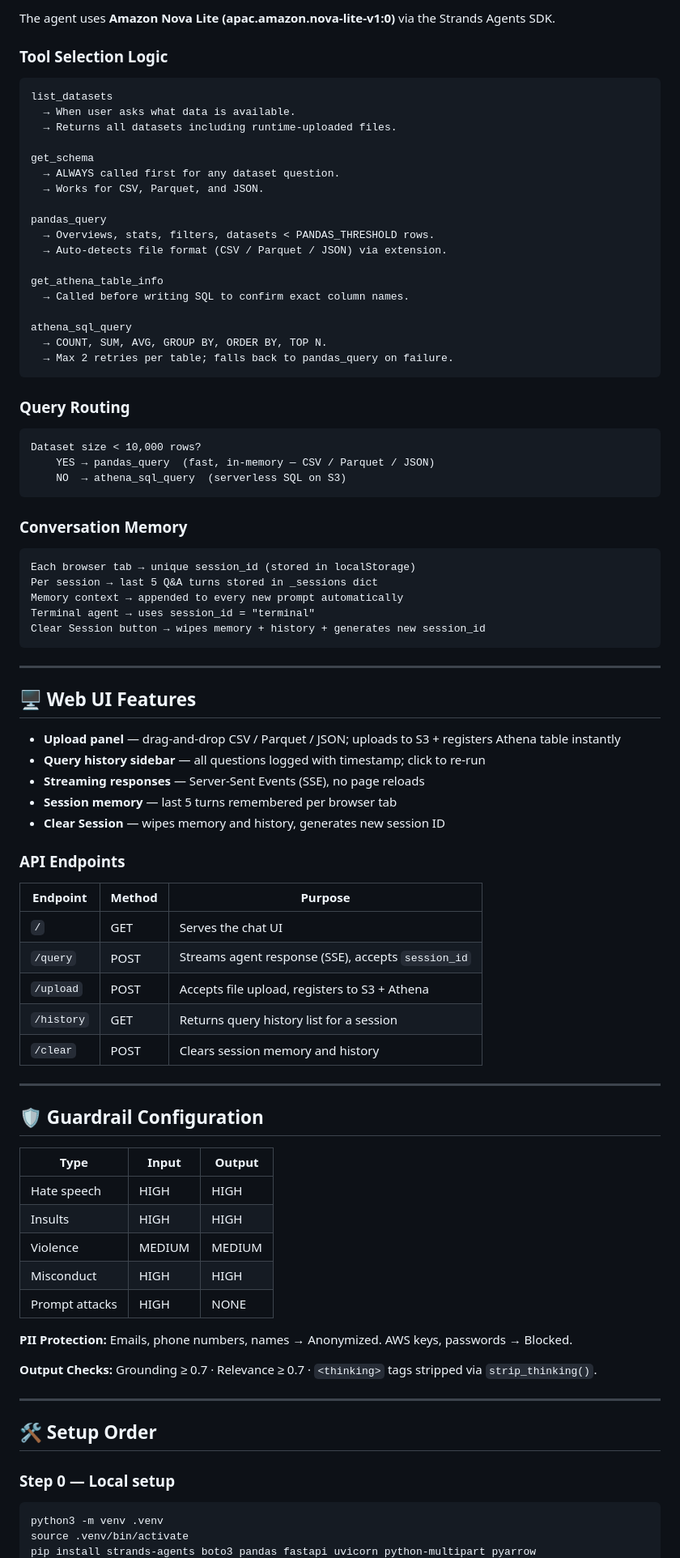
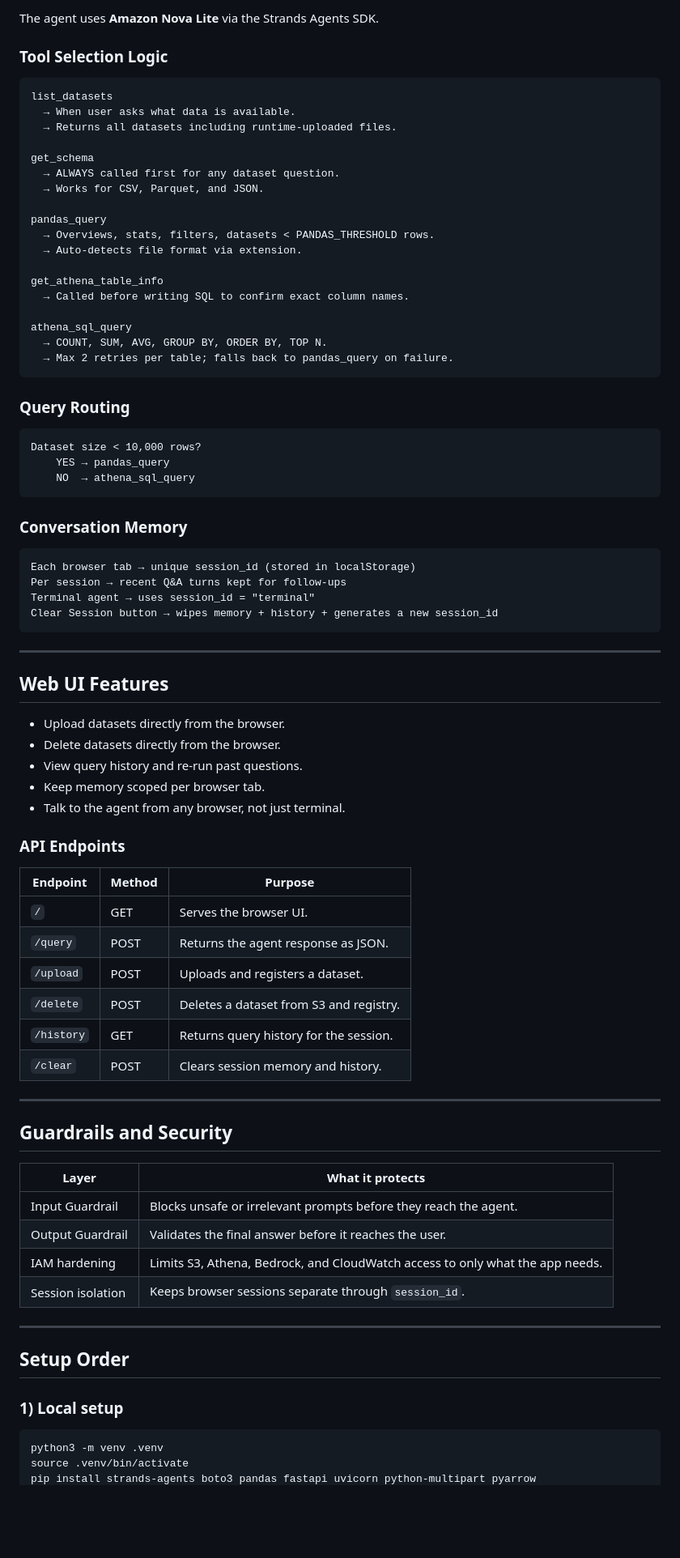
Before and after one commit to kkaustav/nl-query-agent, a Markdown page: README.md, the part around one of its changes. Shown at 81% size. Drawn GitHub-style; blank space fills up the shorter version.

````diff
--- a/README.md
+++ b/README.md
@@ -217,5 +244,5 @@ nl-query-agent/
 
-The agent uses **Amazon Nova Lite (apac.amazon.nova-lite-v1:0)** via the Strands Agents SDK.
+The agent uses **Amazon Nova Lite** via the Strands Agents SDK.
 
 ### Tool Selection Logic
 
@@ -230,7 +257,7 @@ get_schema
 
 pandas_query
   → Overviews, stats, filters, datasets < PANDAS_THRESHOLD rows.
-  → Auto-detects file format (CSV / Parquet / JSON) via extension.
+  → Auto-detects file format via extension.
 
 get_athena_table_info
   → Called before writing SQL to confirm exact column names.
@@ -244,61 +271,56 @@ athena_sql_query
 
 ```text
 Dataset size < 10,000 rows?
-    YES → pandas_query  (fast, in-memory — CSV / Parquet / JSON)
-    NO  → athena_sql_query  (serverless SQL on S3)
+    YES → pandas_query
+    NO  → athena_sql_query
 ```
 
 ### Conversation Memory
 
 ```text
 Each browser tab → unique session_id (stored in localStorage)
-Per session → last 5 Q&A turns stored in _sessions dict
-Memory context → appended to every new prompt automatically
+Per session → recent Q&A turns kept for follow-ups
 Terminal agent → uses session_id = "terminal"
-Clear Session button → wipes memory + history + generates new session_id
+Clear Session button → wipes memory + history + generates a new session_id
 ```
 
 ---
 
-## 🖥️ Web UI Features
+## Web UI Features
 
-- **Upload panel** — drag-and-drop CSV / Parquet / JSON; uploads to S3 + registers Athena table instantly
-- **Query history sidebar** — all questions logged with timestamp; click to re-run
-- **Streaming responses** — Server-Sent Events (SSE), no page reloads
-- **Session memory** — last 5 turns remembered per browser tab
-- **Clear Session** — wipes memory and history, generates new session ID
+- Upload datasets directly from the browser.
+- Delete datasets directly from the browser.
+- View query history and re-run past questions.
+- Keep memory scoped per browser tab.
+- Talk to the agent from any browser, not just terminal.
 
 ### API Endpoints
 
 | Endpoint | Method | Purpose |
-|----------|--------|---------|
-| `/` | GET | Serves the chat UI |
-| `/query` | POST | Streams agent response (SSE), accepts `session_id` |
-| `/upload` | POST | Accepts file upload, registers to S3 + Athena |
-| `/history` | GET | Returns query history list for a session |
-| `/clear` | POST | Clears session memory and history |
+|---|---|---|
+| `/` | GET | Serves the browser UI. |
+| `/query` | POST | Returns the agent response as JSON. |
+| `/upload` | POST | Uploads and registers a dataset. |
+| `/delete` | POST | Deletes a dataset from S3 and registry. |
+| `/history` | GET | Returns query history for the session. |
+| `/clear` | POST | Clears session memory and history. |
 
 ---
 
-## 🛡️ Guardrail Configuration
+## Guardrails and Security
 
-| Type | Input | Output |
-|------|-------|--------|
-| Hate speech | HIGH | HIGH |
-| Insults | HIGH | HIGH |
-| Violence | MEDIUM | MEDIUM |
-| Misconduct | HIGH | HIGH |
-| Prompt attacks | HIGH | NONE |
-
-**PII Protection:** Emails, phone numbers, names → Anonymized. AWS keys, passwords → Blocked.
-
-**Output Checks:** Grounding ≥ 0.7 · Relevance ≥ 0.7 · `<thinking>` tags stripped via `strip_thinking()`.
+| Layer | What it protects |
+|---|---|
+| Input Guardrail | Blocks unsafe or irrelevant prompts before they reach the agent. |
+| Output Guardrail | Validates the final answer before it reaches the user. |
+| IAM hardening | Limits S3, Athena, Bedrock, and CloudWatch access to only what the app needs. |
+| Session isolation | Keeps browser sessions separate through `session_id`. |
 
 ---
 
-## 🛠️ Setup Order
+## Setup Order
 
-### Step 0 — Local setup
+### 1) Local setup
 
 ```bash
 python3 -m venv .venv
````
Also changed, not shown: other parts of README.md (+211 -190 lines).
